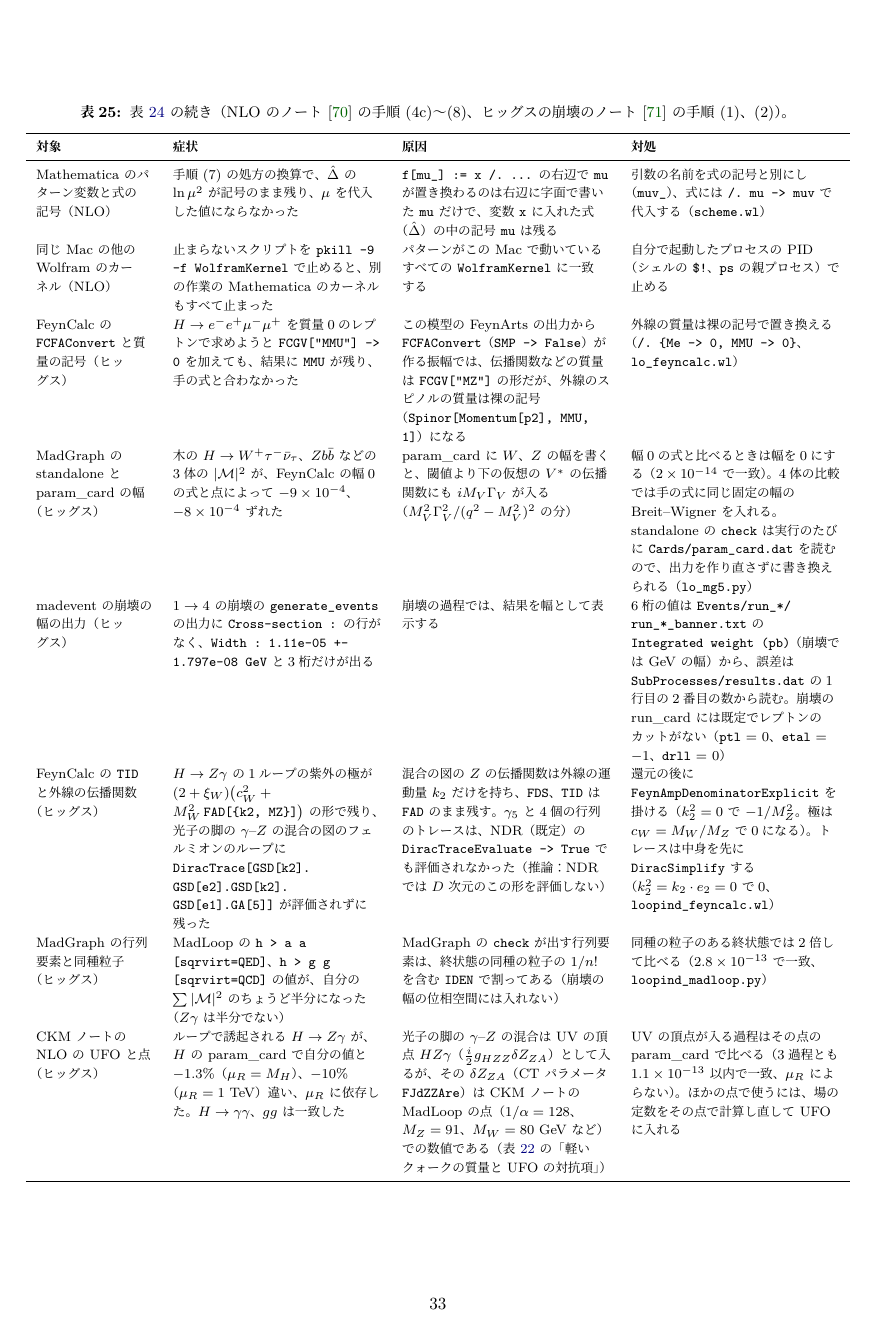
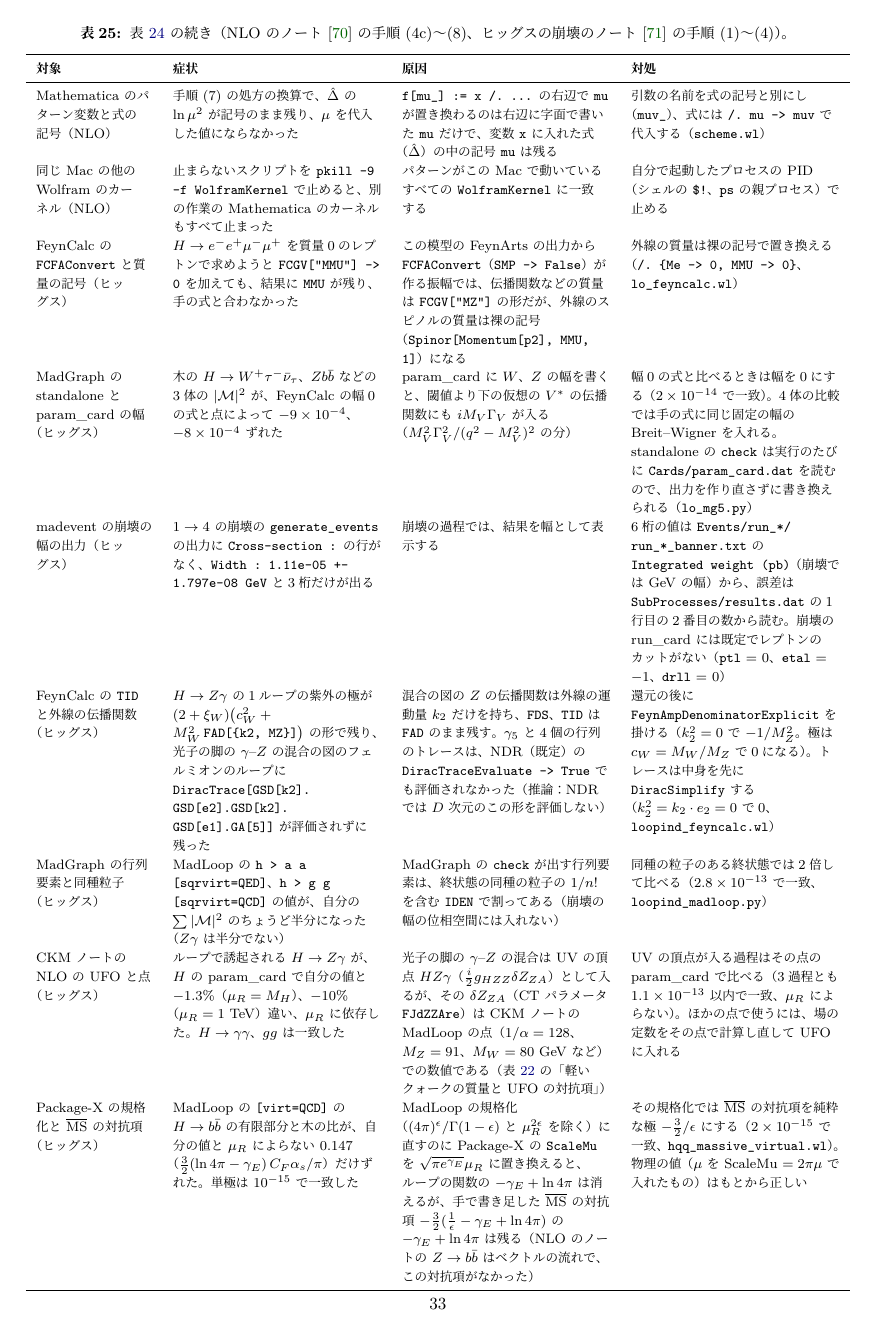
Before and after one commit to kyphys-creator/QFTcalculation, a LaTeX document (environment/environment.tex): page 33 of 51. The pictures show the PDF file environment/environment.pdf that the author committed with the source.

Commit message:
Record the MS-bar counterterm normalization pitfall in the environment notes
Add a row to table issues2q (Higgs note, step (4)): converting a
Package-X result to MadLoop's normalization by substituting ScaleMu
removes -gamma_E + ln 4 pi from the loop functions but not from a
hand-written MS-bar counterterm, which must be the pure pole there.

Co-Authored-By: Claude Opus 5.5 <noreply@anthropic.com>

```diff
--- a/environment/environment.tex
+++ b/environment/environment.tex
@@ -794,7 +794,7 @@
 
 \begin{table}[tbp]
 \centering\footnotesize
-\caption{表~\ref{tab:issues2p} の続き（NLO のノート~\cite{smnlonote} の手順 (4c)〜(8)、ヒッグスの崩壊のノート~\cite{higgsnote} の手順 (1)、(2)）。}
+\caption{表~\ref{tab:issues2p} の続き（NLO のノート~\cite{smnlonote} の手順 (4c)〜(8)、ヒッグスの崩壊のノート~\cite{higgsnote} の手順 (1)〜(4)）。}
 \label{tab:issues2q}
 \begin{tabularx}{\linewidth}{>{\raggedright\arraybackslash}p{2.4cm}>{\raggedright\arraybackslash}X>{\raggedright\arraybackslash}X>{\raggedright\arraybackslash}X}
 \toprule
@@ -808,6 +808,7 @@
 FeynCalc の \texttt{TID} と外線の伝播関数（ヒッグス） & $H\to Z\gamma$ の1ループの紫外の極が $(2+\xi_W)\bigl(c_W^2+M_W^2\,\texttt{FAD[\{k2, MZ\}]}\bigr)$ の形で残り、光子の脚の $\gamma$--$Z$ の混合の図のフェルミオンのループに \texttt{DiracTrace[GSD[k2].}\allowbreak\texttt{GSD[e2].GSD[k2].}\allowbreak\texttt{GSD[e1].GA[5]]} が評価されずに残った & 混合の図の $Z$ の伝播関数は外線の運動量 $k_2$ だけを持ち、\texttt{FDS}、\texttt{TID} は \texttt{FAD} のまま残す。$\gamma_5$ と4個の行列のトレースは、NDR（既定）の \texttt{DiracTraceEvaluate -> True} でも評価されなかった（推論：NDR では $D$ 次元のこの形を評価しない） & 還元の後に \texttt{FeynAmpDenominatorExplicit} を掛ける（$k_2^2=0$ で $-1/M_Z^2$。極は $c_W=M_W/M_Z$ で0になる）。トレースは中身を先に \texttt{DiracSimplify} する（$k_2^2=k_2\cdot e_2=0$ で0、\texttt{loopind\_feyncalc.wl}） \\
 MadGraph の行列要素と同種粒子（ヒッグス） & MadLoop の \texttt{h > a a [sqrvirt=QED]}、\texttt{h > g g [sqrvirt=QCD]} の値が、自分の $\sum|\mathcal M|^2$ のちょうど半分になった（$Z\gamma$ は半分でない） & MadGraph の \texttt{check} が出す行列要素は、終状態の同種の粒子の $1/n!$ を含む \texttt{IDEN} で割ってある（崩壊の幅の位相空間には入れない） & 同種の粒子のある終状態では2倍して比べる（$2.8\times10^{-13}$ で一致、\texttt{loopind\_madloop.py}） \\
 CKM ノートの NLO の UFO と点（ヒッグス） & ループで誘起される $H\to Z\gamma$ が、$H$ の param\_card で自分の値と $-1.3\%$（$\mu_R=M_H$）、$-10\%$（$\mu_R=1$~TeV）違い、$\mu_R$ に依存した。$H\to\gamma\gamma$、$gg$ は一致した & 光子の脚の $\gamma$--$Z$ の混合は UV の頂点 $HZ\gamma$（$\frac i2g_{HZZ}\delta Z_{ZA}$）として入るが、その $\delta Z_{ZA}$（CT パラメータ \texttt{FJdZZAre}）は CKM ノートの MadLoop の点（$1/\alpha=128$、$M_Z=91$、$M_W=80$~GeV など）での数値である（表~\ref{tab:issues2n} の「軽いクォークの質量と UFO の対抗項」） & UV の頂点が入る過程はその点の param\_card で比べる（3過程とも $1.1\times10^{-13}$ 以内で一致、$\mu_R$ によらない）。ほかの点で使うには、場の定数をその点で計算し直して UFO に入れる \\
+Package-X の規格化と $\overline{\mathrm{MS}}$ の対抗項（ヒッグス） & MadLoop の \texttt{[virt=QCD]} の $H\to b\bar b$ の有限部分と木の比が、自分の値と $\mu_R$ によらない $0.147$（$\frac32(\ln4\pi-\gamma_E)\,C_F\alpha_s/\pi$）だけずれた。単極は $10^{-15}$ で一致した & MadLoop の規格化（$(4\pi)^\epsilon/\Gamma(1-\epsilon)$ と $\mu_R^{2\epsilon}$ を除く）に直すのに Package-X の \texttt{ScaleMu} を $\sqrt{\pi e^{\gamma_E}}\mu_R$ に置き換えると、ループの関数の $-\gamma_E+\ln4\pi$ は消えるが、手で書き足した $\overline{\mathrm{MS}}$ の対抗項 $-\frac32(\frac1\epsilon-\gamma_E+\ln4\pi)$ の $-\gamma_E+\ln4\pi$ は残る（NLO のノートの $Z\to b\bar b$ はベクトルの流れで、この対抗項がなかった） & その規格化では $\overline{\mathrm{MS}}$ の対抗項を純粋な極 $-\frac32/\epsilon$ にする（$2\times10^{-15}$ で一致、\texttt{hqq\_massive\_virtual.wl}）。物理の値（$\mu$ を ScaleMu $=2\pi\mu$ で入れたもの）はもとから正しい \\
 \bottomrule
 \end{tabularx}
 \end{table}
```
Also changed, not shown: environment/environment.pdf, environment/environment.tex (2 more changed lines).
